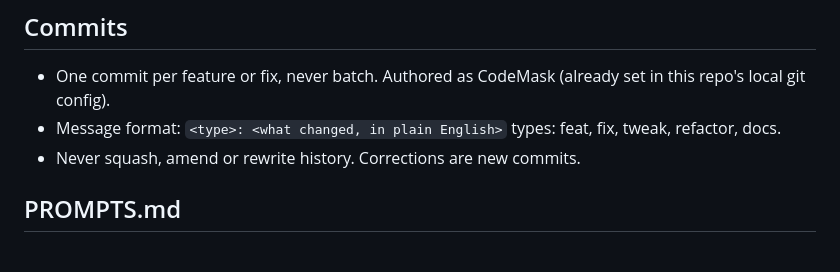
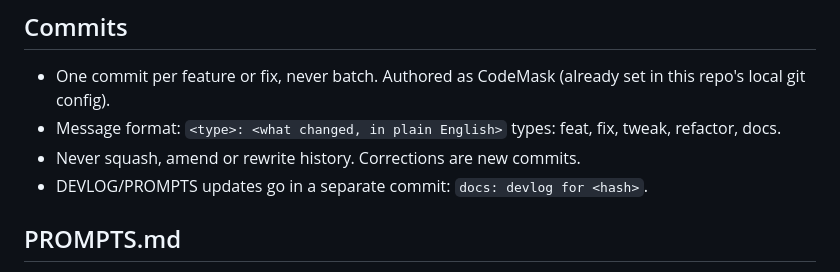
Before and after one commit to codemaskdev/bug-driver, a Markdown page: CLAUDE.md, the part around the change. Drawn GitHub-style.

Commit message:
docs: rule that devlog and prompts updates go in their own commit
Co-Authored-By: Claude Opus 5.5 (1M context) <noreply@anthropic.com>
Claude-Session: https://claude.ai/code/session_014aehVY5rALj7PGos2YkPgK

```diff
--- a/CLAUDE.md
+++ b/CLAUDE.md
@@ -59,6 +59,7 @@ material for the video and the guides.
 - Message format: `<type>: <what changed, in plain English>`
   types: feat, fix, tweak, refactor, docs.
 - Never squash, amend or rewrite history. Corrections are new commits.
+- DEVLOG/PROMPTS updates go in a separate commit: `docs: devlog for <hash>`.
 
 ## PROMPTS.md
 - After every prompt the user sends, append an entry: the prompt copied
```
